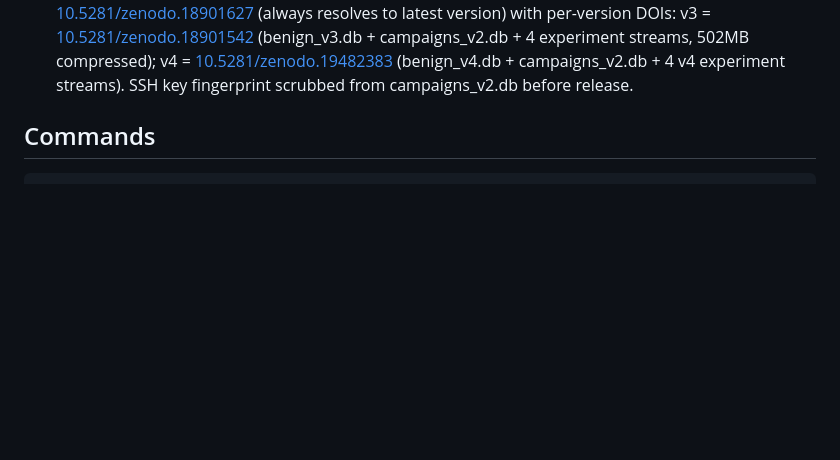
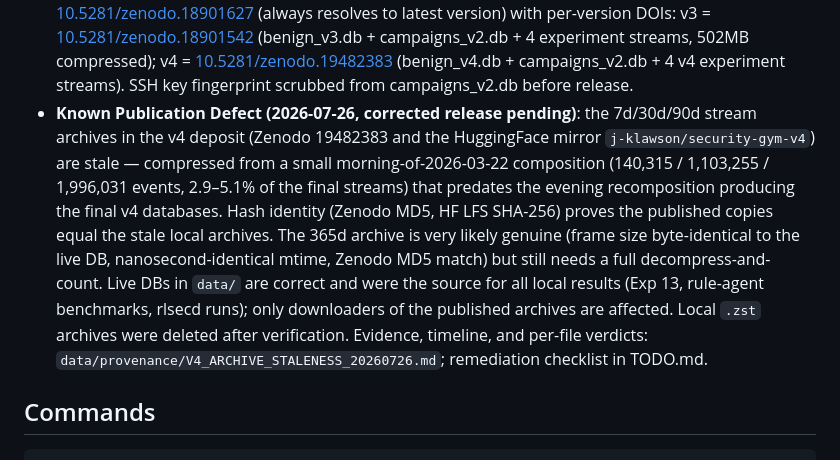
Before and after one commit to j-klawson/security-gym, a Markdown page: CLAUDE.md, the part around the change. GitHub-like rendering; blank space fills up the shorter version.

```diff
--- a/CLAUDE.md
+++ b/CLAUDE.md
@@ -43,6 +43,7 @@ See `ROADMAP.md` for project phases and `TODO.md` for current action items.
 - **CI/CD**: GitHub Actions — test, lint (ruff), security (pip-audit + bandit) jobs on push/PR to main; publish workflow (OIDC trusted publishing: build → TestPyPI → PyPI) triggered on `v*` tags or manual dispatch
 - **PyPI**: Published as `security-gym` on PyPI (v0.3.8). OIDC trusted publishing via GitHub environments (`testpypi`, `pypi`). PEP 561 `py.typed` marker included.
 - **Zenodo**: Software archived at DOI [10.5281/zenodo.18810298](https://doi.org/10.5281/zenodo.18810298). Dataset has concept DOI [10.5281/zenodo.18901627](https://doi.org/10.5281/zenodo.18901627) (always resolves to latest version) with per-version DOIs: v3 = [10.5281/zenodo.18901542](https://doi.org/10.5281/zenodo.18901542) (benign_v3.db + campaigns_v2.db + 4 experiment streams, 502MB compressed); v4 = [10.5281/zenodo.19482383](https://doi.org/10.5281/zenodo.19482383) (benign_v4.db + campaigns_v2.db + 4 v4 experiment streams). SSH key fingerprint scrubbed from campaigns_v2.db before release.
+- **Known Publication Defect (2026-07-26, corrected release pending)**: the 7d/30d/90d stream archives in the v4 deposit (Zenodo 19482383 and the HuggingFace mirror `j-klawson/security-gym-v4`) are stale — compressed from a small morning-of-2026-03-22 composition (140,315 / 1,103,255 / 1,996,031 events, 2.9–5.1% of the final streams) that predates the evening recomposition producing the final v4 databases. Hash identity (Zenodo MD5, HF LFS SHA-256) proves the published copies equal the stale local archives. The 365d archive is very likely genuine (frame size byte-identical to the live DB, nanosecond-identical mtime, Zenodo MD5 match) but still needs a full decompress-and-count. Live DBs in `data/` are correct and were the source for all local results (Exp 13, rule-agent benchmarks, rlsecd runs); only downloaders of the published archives are affected. Local `.zst` archives were deleted after verification. Evidence, timeline, and per-file verdicts: `data/provenance/V4_ARCHIVE_STALENESS_20260726.md`; remediation checklist in TODO.md.
 
 ## Commands
 
```
Also changed, not shown: ROADMAP.md (+5 -1 lines), TODO.md (+14 -0 lines).
